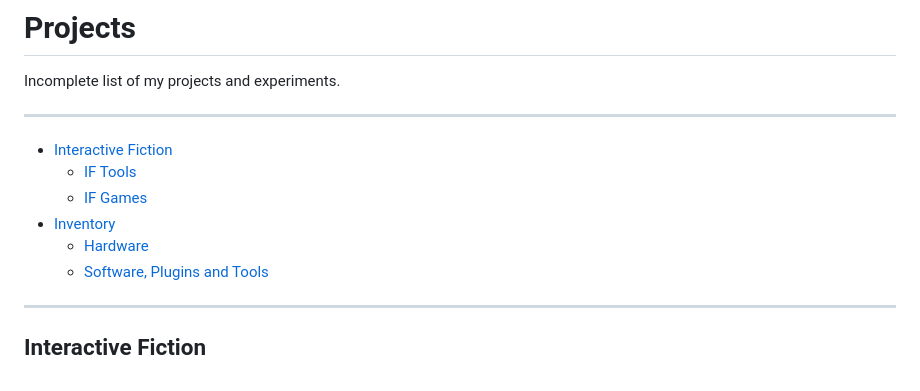
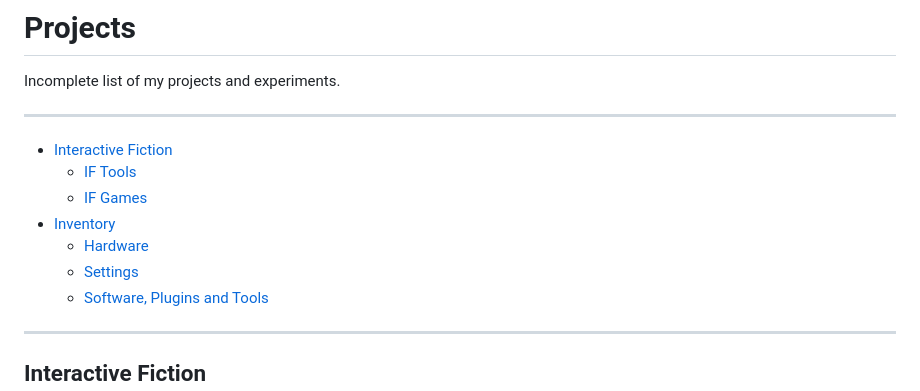
Before and after one commit to He4eT/oddsquat, a Markdown page: src/pages/projects.md, the part around the change. Drawn GitHub-style.

Commit message:
projects: add settings section

```diff
--- a/src/pages/projects.md
+++ b/src/pages/projects.md
@@ -27,6 +27,7 @@ Incomplete list of&nbsp;my&nbsp;projects and experiments.
   - [IF Games](#ifgames)
 - [Inventory](#inventory)
   - [Hardware](#hardware)
+  - [Settings](#settings)
   - [Software, Plugins and Tools](#software-plugins-and-tools)
 
 ---
```
